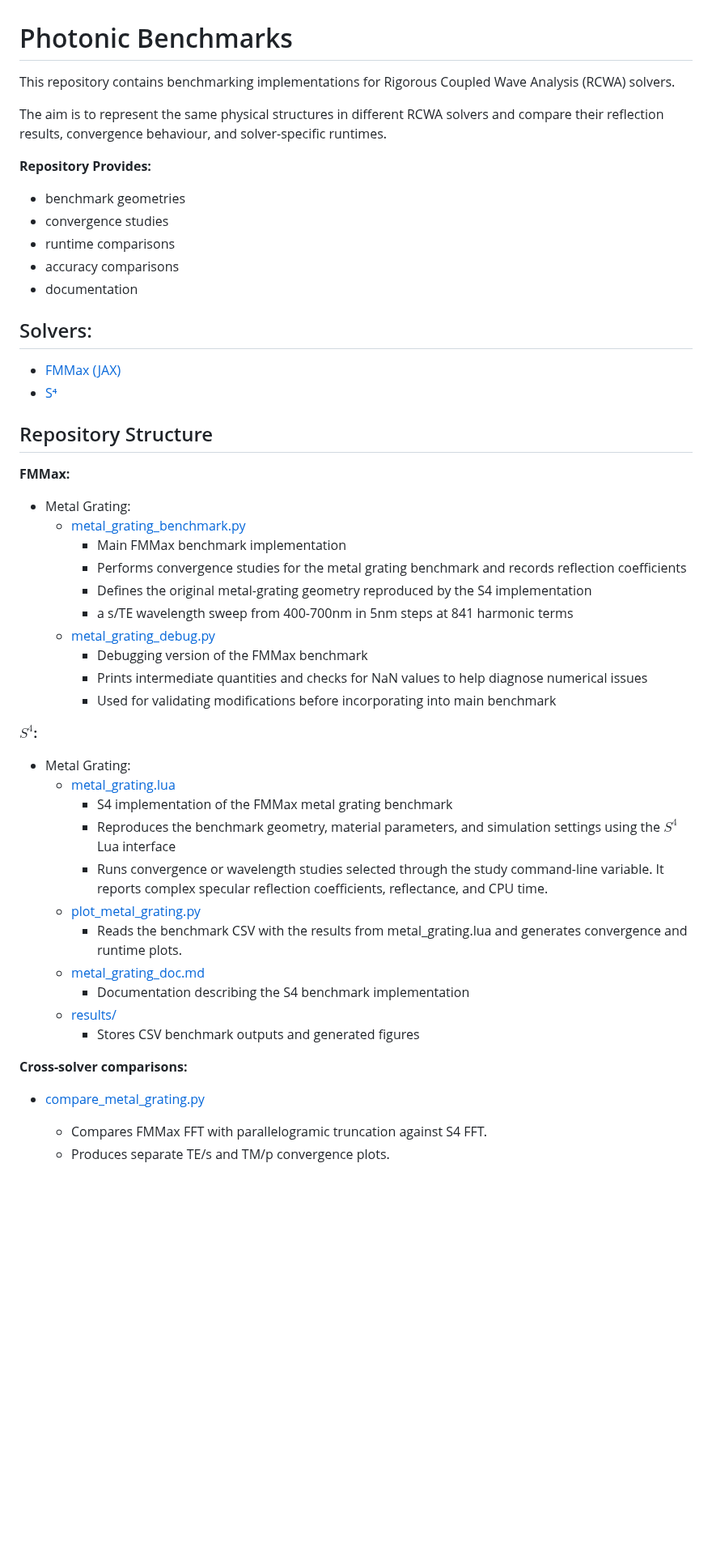
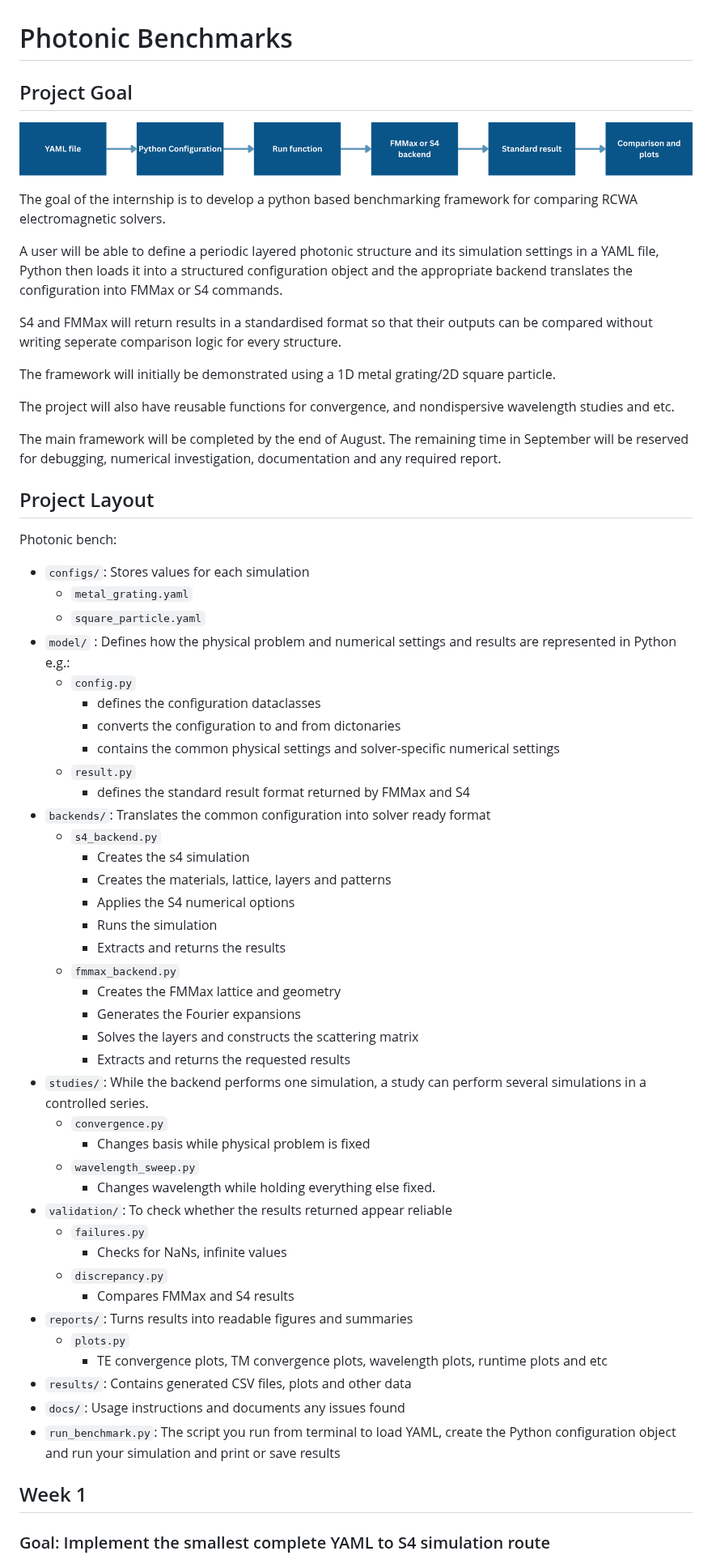
Before and after one commit to sneha-balamurali/photonic-benchmarks, a Markdown page: README.md, the part around one of its changes. Shown at 81% size. GitHub-like rendering; pictures changed too: image/metal_grating.png (added); blank space fills up the shorter version.

Commit message:
New project plan

```diff
--- a/README.md
+++ b/README.md
@@ -1,53 +1,64 @@
 # Photonic Benchmarks
 
-This repository contains benchmarking implementations for Rigorous Coupled Wave Analysis (RCWA) solvers.
+## Project Goal
 
-The aim is to represent the same physical structures in different RCWA solvers and compare their reflection results, convergence behaviour, and solver-specific runtimes.
+![workflow](image/metal_grating.png)
 
-**Repository Provides:**
+The goal of the internship is to develop a python based benchmarking framework for comparing RCWA electromagnetic solvers.
 
-- benchmark geometries
-- convergence studies
-- runtime comparisons
-- accuracy comparisons
-- documentation
+A user will be able to define a periodic layered photonic structure and its simulation settings in a YAML file, Python then loads it into a structured configuration object and the appropriate backend translates the configuration into FMMax or S4 commands.
 
+S4 and FMMax will return results in a standardised format so that their outputs can be compared without writing seperate comparison logic for every structure.
 
-## Solvers:
+The framework will initially be demonstrated using a 1D metal grating/2D square particle.
 
-- [FMMax (JAX)](https://github.com/facebookresearch/fmmax)
-- [S⁴](https://web.stanford.edu/group/fan/S4/)
+The project will also have reusable functions for convergence, and nondispersive wavelength studies and etc.
 
-## Repository Structure
+The main framework will be completed by the end of August. The remaining time in September will be reserved for debugging, numerical investigation, documentation and any required report.
 
-**FMMax:**
-- Metal Grating:
-    - [metal_grating_benchmark.py](fmmax/metal_grating_benchmark.py)
-        - Main FMMax benchmark implementation
-        - Performs convergence studies for the metal grating benchmark and records reflection coefficients
-        - Defines the original metal-grating geometry reproduced by the S4 implementation
-        - a s/TE wavelength sweep from 400-700nm in 5nm steps at 841 harmonic terms
-    - [metal_grating_debug.py](fmmax/metal_grating_debug.py)
-        - Debugging version of the FMMax benchmark
-        - Prints intermediate quantities and checks for NaN values to help diagnose numerical issues
-        - Used for validating modifications before incorporating into main benchmark
+## Project Layout
 
-**$S^4$:**
-- Metal Grating:
-    - [metal_grating.lua](s4/metal_grating.lua)
-        - S4 implementation of the FMMax metal grating benchmark
-        - Reproduces the benchmark geometry, material parameters, and simulation settings using the $S^4$ Lua interface
-        - Runs convergence or wavelength studies selected through the study command-line variable. It reports complex specular reflection coefficients, reflectance, and CPU time.
-    - [plot_metal_grating.py](s4/plot_metal_grating.py)
-        - Reads the benchmark CSV with the results from metal_grating.lua and generates convergence and runtime plots.
-    - [metal_grating_doc.md](s4/metal_grating_doc.md)
-        - Documentation describing the S4 benchmark implementation
-    - [results/](s4/results/)
-        - Stores CSV benchmark outputs and generated figures
+Photonic bench:
+- `configs/`: Stores values for each simulation
+    - `metal_grating.yaml`
+    - `square_particle.yaml`
+- `model/` : Defines how the physical problem and numerical settings and results are represented in Python e.g.:
+    - `config.py`
+        - defines the configuration dataclasses
+        - converts the configuration to and from dictonaries
+        - contains the common physical settings and solver-specific numerical settings
+    - `result.py`
+        - defines the standard result format returned by FMMax and S4
+- `backends/`: Translates the common configuration into solver ready format
+    - `s4_backend.py`
+        - Creates the s4 simulation
+        - Creates the materials, lattice, layers and patterns
+        - Applies the S4 numerical options
+        - Runs the simulation
+        - Extracts and returns the results
+    - `fmmax_backend.py`
+        - Creates the FMMax lattice and geometry
+        - Generates the Fourier expansions
+        - Solves the layers and constructs the scattering matrix
+        - Extracts and returns the requested results
+- `studies/`: While the backend performs one simulation, a study can perform several simulations in a controlled series.
+    - `convergence.py`
+        - Changes basis while physical problem is fixed
+    - `wavelength_sweep.py`
+        - Changes wavelength while holding everything else fixed.
+- `validation/`: To check whether the results returned appear reliable
+    - `failures.py`
+        - Checks for NaNs, infinite values
+    - `discrepancy.py`
+        - Compares FMMax and S4 results
+- `reports/`: Turns results into readable figures and summaries
+    - `plots.py`
+        - TE convergence plots, TM convergence plots, wavelength plots, runtime plots and etc
+- `results/`: Contains generated CSV files, plots and other data
+- `docs/`: Usage instructions and documents any issues found
+- `run_benchmark.py`: The script you run from terminal to load YAML, create the Python configuration object and run your simulation and print or save results
 
-**Cross-solver comparisons:**
+## Week 1
 
-- [compare_metal_grating.py](Comparison/compare_metal_grating.py)
-  - Compares FMMax FFT with parallelogramic truncation against S4 FFT.
-  - Produces separate TE/s and TM/p convergence plots.
+### Goal: Implement the smallest complete YAML to S4 simulation route
 
```
Also changed, not shown: other parts of README.md (+47 -8 lines).
